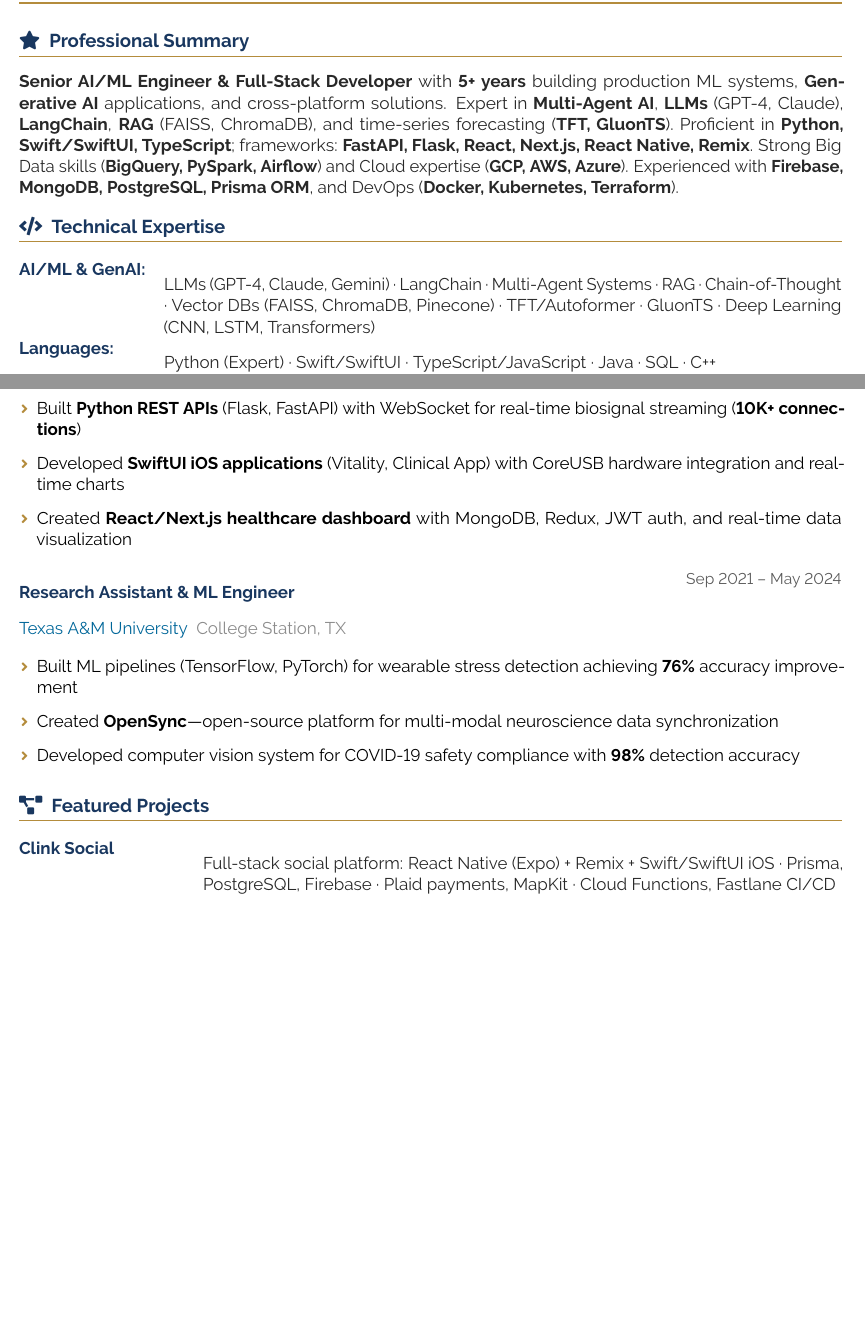
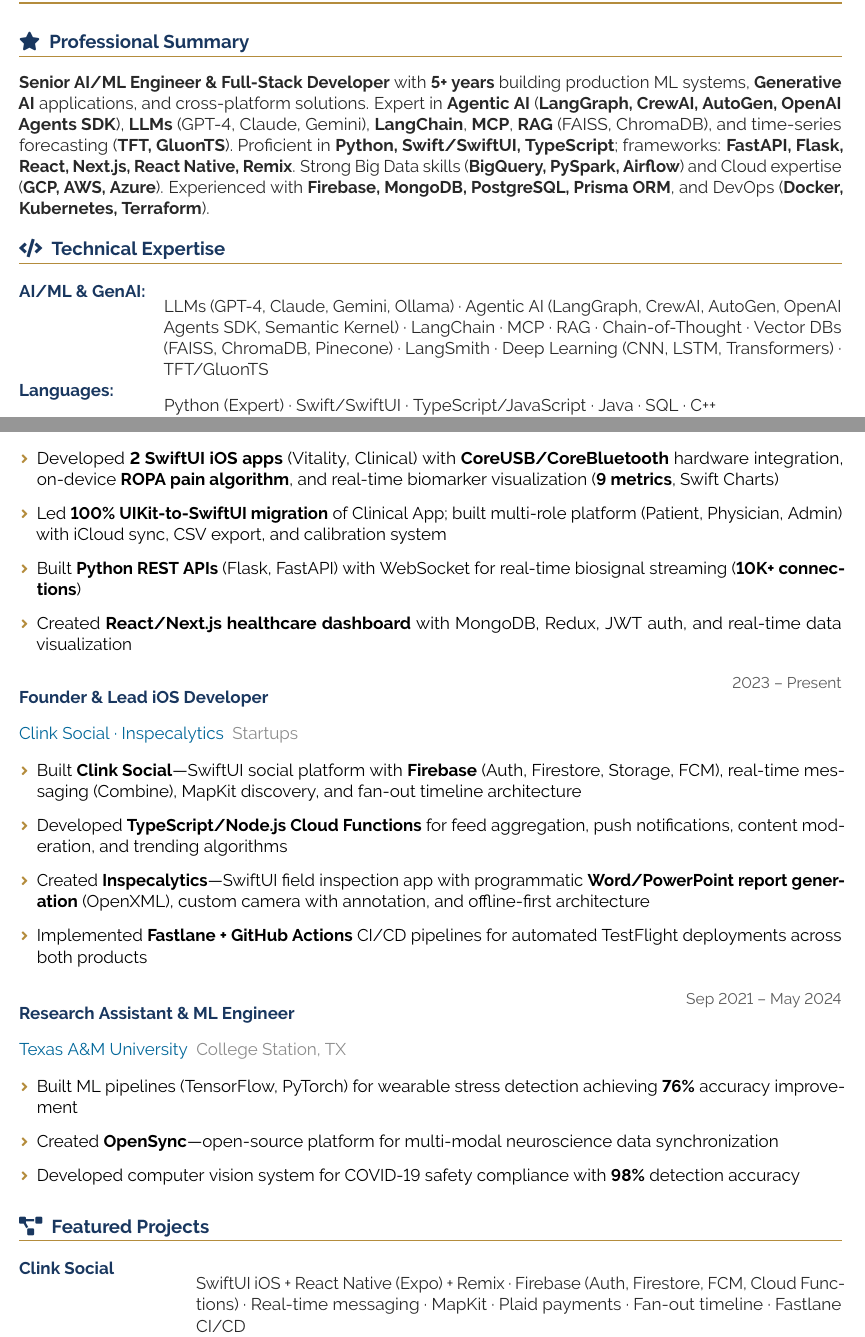
Before and after one commit to moeinrazavi/Moein-s-Resume, a LaTeX CV (Moein's-Resume.tex): two parts of pages 1 and 2 of 2 before the commit and two parts of pages 1 and 2 of 3 after it, joined at a grey line, cut so that both start at the same text, the shorter picture padded with empty space. Compiled offline with pdfLaTeX.

Commit message:
resume updated

```diff
--- a/Moein's-Resume.tex
+++ b/Moein's-Resume.tex
@@ -125,7 +128,7 @@
 \cvsection{\faStar}{Professional Summary}
 
 {\color{darktext}
-\textbf{Senior AI/ML Engineer \& Full-Stack Developer} with \textbf{5+ years} building production ML systems, \textbf{Generative AI} applications, and cross-platform solutions. Expert in \textbf{Multi-Agent AI}, \textbf{LLMs} (GPT-4, Claude), \textbf{LangChain}, \textbf{RAG} (FAISS, ChromaDB), and time-series forecasting (\textbf{TFT, GluonTS}). Proficient in \textbf{Python, Swift/SwiftUI, TypeScript}; frameworks: \textbf{FastAPI, Flask, React, Next.js, React Native, Remix}. Strong Big Data skills (\textbf{BigQuery, PySpark, Airflow}) and Cloud expertise (\textbf{GCP, AWS, Azure}). Experienced with \textbf{Firebase, MongoDB, PostgreSQL, Prisma ORM}, and DevOps (\textbf{Docker, Kubernetes, Terraform}).
+\textbf{Senior AI/ML Engineer \& Full-Stack Developer} with \textbf{5+ years} building production ML systems, \textbf{Generative AI} applications, and cross-platform solutions. Expert in \textbf{Agentic AI} (\textbf{LangGraph, CrewAI, AutoGen, OpenAI Agents SDK}), \textbf{LLMs} (GPT-4, Claude, Gemini), \textbf{LangChain}, \textbf{MCP}, \textbf{RAG} (FAISS, ChromaDB), and time-series forecasting (\textbf{TFT, GluonTS}). Proficient in \textbf{Python, Swift/SwiftUI, TypeScript}; frameworks: \textbf{FastAPI, Flask, React, Next.js, React Native, Remix}. Strong Big Data skills (\textbf{BigQuery, PySpark, Airflow}) and Cloud expertise (\textbf{GCP, AWS, Azure}). Experienced with \textbf{Firebase, MongoDB, PostgreSQL, Prisma ORM}, and DevOps (\textbf{Docker, Kubernetes, Terraform}).
 }
 
 %-------------------------------------------------------------------------------
@@ -134,12 +137,12 @@
 \cvsection{\faCode}{Technical Expertise}
 
 \begin{tabularx}{\textwidth}{@{}>{\color{headerblue}\bfseries}l X@{}}
-AI/ML \& GenAI: & {\color{darktext}LLMs (GPT-4, Claude, Gemini) · LangChain · Multi-Agent Systems · RAG · Chain-of-Thought · Vector DBs (FAISS, ChromaDB, Pinecone) · TFT/Autoformer · GluonTS · Deep Learning (CNN, LSTM, Transformers)}\\[0.3em]
+AI/ML \& GenAI: & {\color{darktext}LLMs (GPT-4, Claude, Gemini, Ollama) · Agentic AI (LangGraph, CrewAI, AutoGen, OpenAI Agents SDK, Semantic Kernel) · LangChain · MCP · RAG · Chain-of-Thought · Vector DBs (FAISS, ChromaDB, Pinecone) · LangSmith · Deep Learning (CNN, LSTM, Transformers) · TFT/GluonTS}\\[0.3em]
 Languages: & {\color{darktext}Python (Expert) · Swift/SwiftUI · TypeScript/JavaScript · Java · SQL · C++}\\[0.3em]
-Backend: & {\color{darktext}FastAPI · Flask · Django · Spring Boot · REST/WebSocket/GraphQL · MongoDB · PostgreSQL · Firebase/Firestore}\\[0.3em]
-Frontend: & {\color{darktext}React · Next.js · Remix · React Native (Expo) · SwiftUI/UIKit · Dash · Streamlit · Chainlit · Prisma ORM}\\[0.3em]
-Cloud \& Data: & {\color{darktext}GCP (Vertex AI, BigQuery, Cloud Run, Looker) · AWS (S3, EC2, Lambda) · Azure OpenAI · PySpark · Airflow}\\[0.3em]
-DevOps: & {\color{darktext}Docker · Kubernetes · Terraform · CI/CD (Tekton, GitHub Actions, Fastlane) · OAuth2/SAML · Plaid API · MapKit}\\
+Backend: & {\color{darktext}FastAPI · Flask · Django · Spring Boot · REST/WebSocket/GraphQL/gRPC · Pydantic · MongoDB · PostgreSQL · Firebase/Firestore}\\[0.3em]
+Frontend: & {\color{darktext}React · Next.js · Remix · React Native (Expo) · SwiftUI/UIKit · Gradio · Dash · Streamlit · Chainlit · Prisma ORM}\\[0.3em]
+Cloud \& Data: & {\color{darktext}GCP (Vertex AI, BigQuery, Cloud Run, Looker) · AWS (S3, EC2, Lambda) · Azure (OpenAI, AI Services) · Hugging Face · PySpark · Airflow}\\[0.3em]
+DevOps: & {\color{darktext}Docker · Kubernetes · Terraform · CI/CD (Tekton, GitHub Actions, Fastlane) · OpenTelemetry · OAuth2/SAML · Plaid API · MapKit}\\
 \end{tabularx}
 
 %-------------------------------------------------------------------------------
@@ -159,9 +162,19 @@
 
 \cventry{Jun 2023 -- Present}{Software Engineer \& AI/ML Researcher}{CereVu Medical, Inc.}{San Francisco Bay Area, CA}{
 \begin{itemize}[leftmargin=0.4cm, itemsep=0.05cm, topsep=0.1cm, label={\color{goldaccent}\footnotesize\faAngleRight}]
+  \item Developed \textbf{2 SwiftUI iOS apps} (Vitality, Clinical) with \textbf{CoreUSB/CoreBluetooth} hardware integration, on-device \textbf{ROPA pain algorithm}, and real-time biomarker visualization (\textbf{9 metrics}, Swift Charts)
+  \item Led \textbf{100\% UIKit-to-SwiftUI migration} of Clinical App; built multi-role platform (Patient, Physician, Admin) with iCloud sync, CSV export, and calibration system
   \item Built \textbf{Python REST APIs} (Flask, FastAPI) with WebSocket for real-time biosignal streaming (\textbf{10K+ connections})
-  \item Developed \textbf{SwiftUI iOS applications} (Vitality, Clinical App) with CoreUSB hardware integration and real-time charts
   \item Created \textbf{React/Next.js healthcare dashboard} with MongoDB, Redux, JWT auth, and real-time data visualization
+\end{itemize}
+}
+
+\cventry{2023 -- Present}{Founder \& Lead iOS Developer}{Clink Social · Inspecalytics}{Startups}{
+\begin{itemize}[leftmargin=0.4cm, itemsep=0.05cm, topsep=0.1cm, label={\color{goldaccent}\footnotesize\faAngleRight}]
+  \item Built \textbf{Clink Social}—SwiftUI social platform with \textbf{Firebase} (Auth, Firestore, Storage, FCM), real-time messaging (Combine), MapKit discovery, and fan-out timeline architecture
+  \item Developed \textbf{TypeScript/Node.js Cloud Functions} for feed aggregation, push notifications, content moderation, and trending algorithms
+  \item Created \textbf{Inspecalytics}—SwiftUI field inspection app with programmatic \textbf{Word/PowerPoint report generation} (OpenXML), custom camera with annotation, and offline-first architecture
+  \item Implemented \textbf{Fastlane + GitHub Actions} CI/CD pipelines for automated TestFlight deployments across both products
 \end{itemize}
 }
 
@@ -179,12 +192,14 @@
 \cvsection{\faProjectDiagram}{Featured Projects}
 
 \noindent\begin{tabularx}{\textwidth}{@{}>{\bfseries\color{headerblue}}l X@{}}
-Clink Social & {\color{darktext}Full-stack social platform: React Native (Expo) + Remix + Swift/SwiftUI iOS · Prisma, PostgreSQL, Firebase · Plaid payments, MapKit · Cloud Functions, Fastlane CI/CD}\\[0.3em]
+Clink Social & {\color{darktext}SwiftUI iOS + React Native (Expo) + Remix · Firebase (Auth, Firestore, FCM, Cloud Functions) · Real-time messaging · MapKit · Plaid payments · Fan-out timeline · Fastlane CI/CD}\\[0.3em]
+CereVu Healthcare & {\color{darktext}2 SwiftUI iOS apps + Next.js dashboard + Flask/FastAPI APIs · CoreUSB/CoreBluetooth · On-device ROPA pain algorithm · 9 biomarkers · iCloud sync}\\[0.3em]
+Inspecalytics & {\color{darktext}SwiftUI field inspection app · Programmatic Word/PowerPoint generation (OpenXML) · Custom camera with annotation · Offline-first · ZIP export · Template system}\\[0.3em]
 EV Agentic Chatbot & {\color{darktext}Multi-Agent AI: LangChain, Claude/GPT-4 · SQL + Document + LLM Agents · RAG (FAISS/ChromaDB) · BigQuery · Dash/Chainlit}\\[0.3em]
-Healthcare Platform & {\color{darktext}End-to-end medical system: SwiftUI iOS (Vitality, Clinical) + Next.js dashboard + Flask APIs · Real-time biosignals · MongoDB, Firebase}\\[0.3em]
-Inspecalytics & {\color{darktext}Inspection platform: SwiftUI iOS with Word/PowerPoint report generation · Web landing page · Image annotation}\\[0.3em]
 CLU Vision & {\color{darktext}Computer vision application: Streamlit + OpenCV + pandas · Real-time image processing and analysis dashboard}\\
 \end{tabularx}
+
+\newpage
 
 %-------------------------------------------------------------------------------
 % EDUCATION
```
Also changed, not shown: Moein's-Resume.pdf, Moein's-Resume.tex (3 more changed lines), 2 other files.
